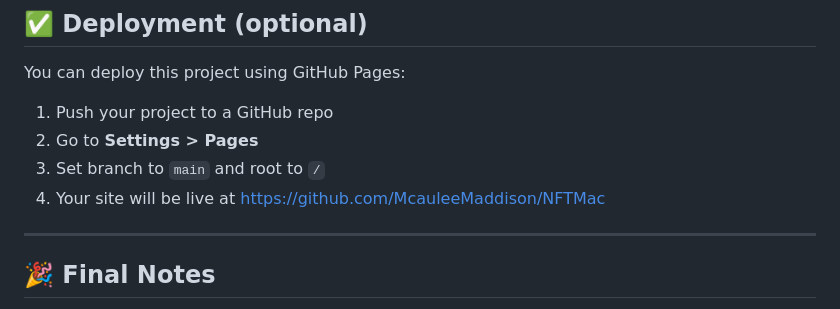
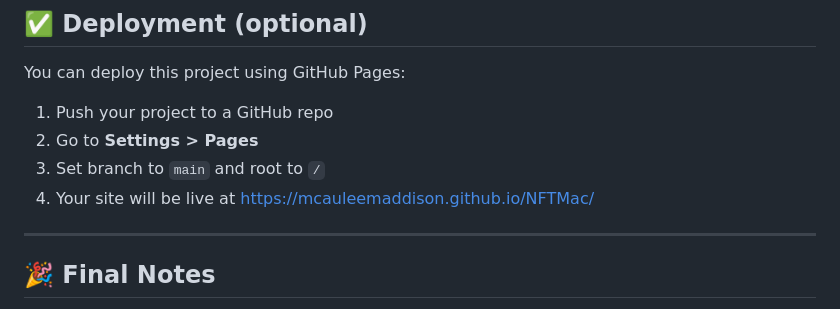
Before and after one commit to McauleeMaddison/NFTMac, a Markdown page: README.md, the part around the change. Rendered like a GitHub page.

Commit message:
live site link updated

```diff
--- a/README.md
+++ b/README.md
@@ -128,7 +128,7 @@ You can deploy this project using GitHub Pages:
 1. Push your project to a GitHub repo
 2. Go to **Settings > Pages**
 3. Set branch to `main` and root to `/`
-4. Your site will be live at https://github.com/McauleeMaddison/NFTMac
+4. Your site will be live at https://mcauleemaddison.github.io/NFTMac/
 
 ---
 
```
